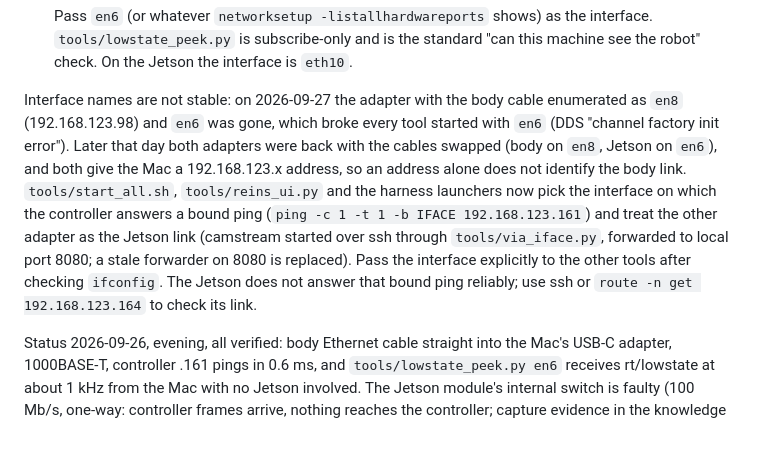
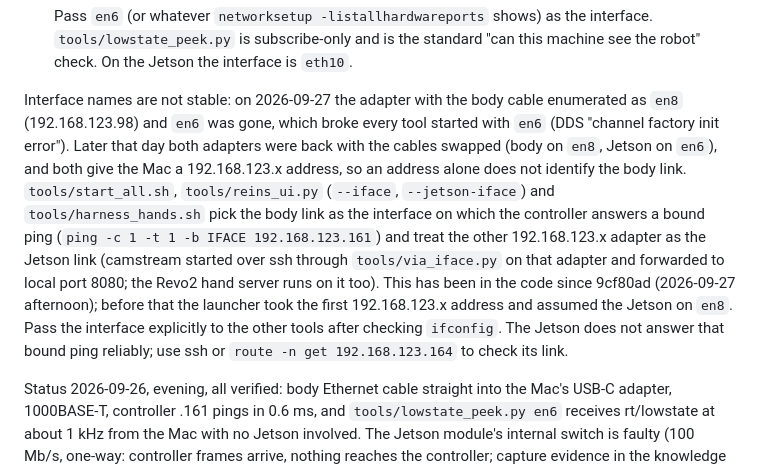
Before and after one commit to arturaah/reins, a Markdown page: CLAUDE.md, the part around one of its changes. GitHub-like rendering; blank space fills up the shorter version.

Commit message:
CLAUDE.md: Revo2 hands status (wired to ttyHAND0/1, no bridge on the Jetson yet), the window's hand dropdown, adapter detection by bound ping
Co-Authored-By: Claude Fable 5.1 <noreply@anthropic.com>

````diff
--- a/CLAUDE.md
+++ b/CLAUDE.md
@@ -100,7 +100,7 @@ Steps:
    ```
    Pass `en6` (or whatever `networksetup -listallhardwareports` shows) as the interface. `tools/lowstate_peek.py` is subscribe-only and is the standard "can this machine see the robot" check. On the Jetson the interface is `eth10`.
 
-Interface names are not stable: on 2026-09-27 the adapter with the body cable enumerated as `en8` (192.168.123.98) and `en6` was gone, which broke every tool started with `en6` (DDS "channel factory init error"). Later that day both adapters were back with the cables swapped (body on `en8`, Jetson on `en6`), and both give the Mac a 192.168.123.x address, so an address alone does not identify the body link. `tools/start_all.sh`, `tools/reins_ui.py` and the harness launchers now pick the interface on which the controller answers a bound ping (`ping -c 1 -t 1 -b IFACE 192.168.123.161`) and treat the other adapter as the Jetson link (camstream started over ssh through `tools/via_iface.py`, forwarded to local port 8080; a stale forwarder on 8080 is replaced). Pass the interface explicitly to the other tools after checking `ifconfig`. The Jetson does not answer that bound ping reliably; use ssh or `route -n get 192.168.123.164` to check its link.
+Interface names are not stable: on 2026-09-27 the adapter with the body cable enumerated as `en8` (192.168.123.98) and `en6` was gone, which broke every tool started with `en6` (DDS "channel factory init error"). Later that day both adapters were back with the cables swapped (body on `en8`, Jetson on `en6`), and both give the Mac a 192.168.123.x address, so an address alone does not identify the body link. `tools/start_all.sh`, `tools/reins_ui.py` (`--iface`, `--jetson-iface`) and `tools/harness_hands.sh` pick the body link as the interface on which the controller answers a bound ping (`ping -c 1 -t 1 -b IFACE 192.168.123.161`) and treat the other 192.168.123.x adapter as the Jetson link (camstream started over ssh through `tools/via_iface.py` on that adapter and forwarded to local port 8080; the Revo2 hand server runs on it too). This has been in the code since 9cf80ad (2026-09-27 afternoon); before that the launcher took the first 192.168.123.x address and assumed the Jetson on `en8`. Pass the interface explicitly to the other tools after checking `ifconfig`. The Jetson does not answer that bound ping reliably; use ssh or `route -n get 192.168.123.164` to check its link.
 
 Status 2026-09-26, evening, all verified: body Ethernet cable straight into the Mac's USB-C adapter, 1000BASE-T, controller .161 pings in 0.6 ms, and `tools/lowstate_peek.py en6` receives rt/lowstate at about 1 kHz from the Mac with no Jetson involved. The Jetson module's internal switch is faulty (100 Mb/s, one-way: controller frames arrive, nothing reaches the controller; capture evidence in the knowledge worklog). With the body cable on the Mac, the Jetson at .164 is off the robot network; to use both, put a small gigabit switch between body cable, Jetson RJ45 and Mac, and report the module switch to Unitree. First actuation verified the same evening: with the robot standing in FSM 811 (operator used the remote), `tools/arm_lift.py en6 --execute` moved the left shoulder pitch by -0.25 rad and back over 7 s through `rt/arm_sdk` with Unitree's gains (kp 50, kd 2). Tracking lagged the command by about 0.03 rad during motion and at the hold (gravity droop with soft gains), returned to within 0.01 rad, and the weight release handed the arm back cleanly.
 
````
Also changed, not shown: other parts of CLAUDE.md (+1 -1 lines).
